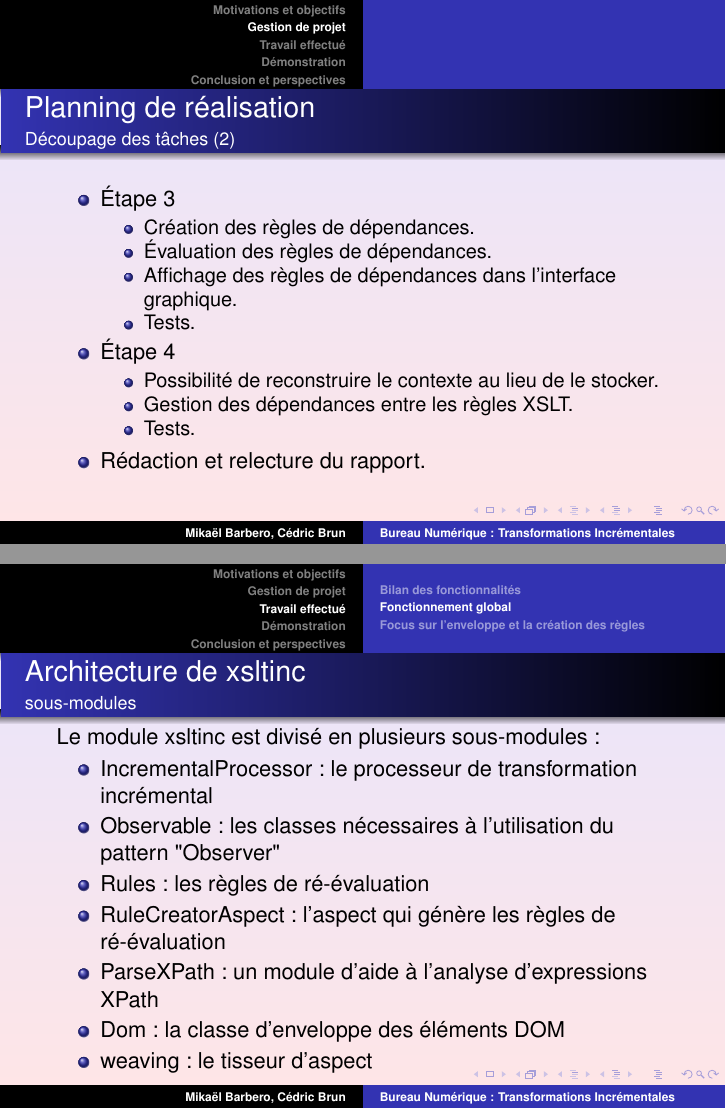
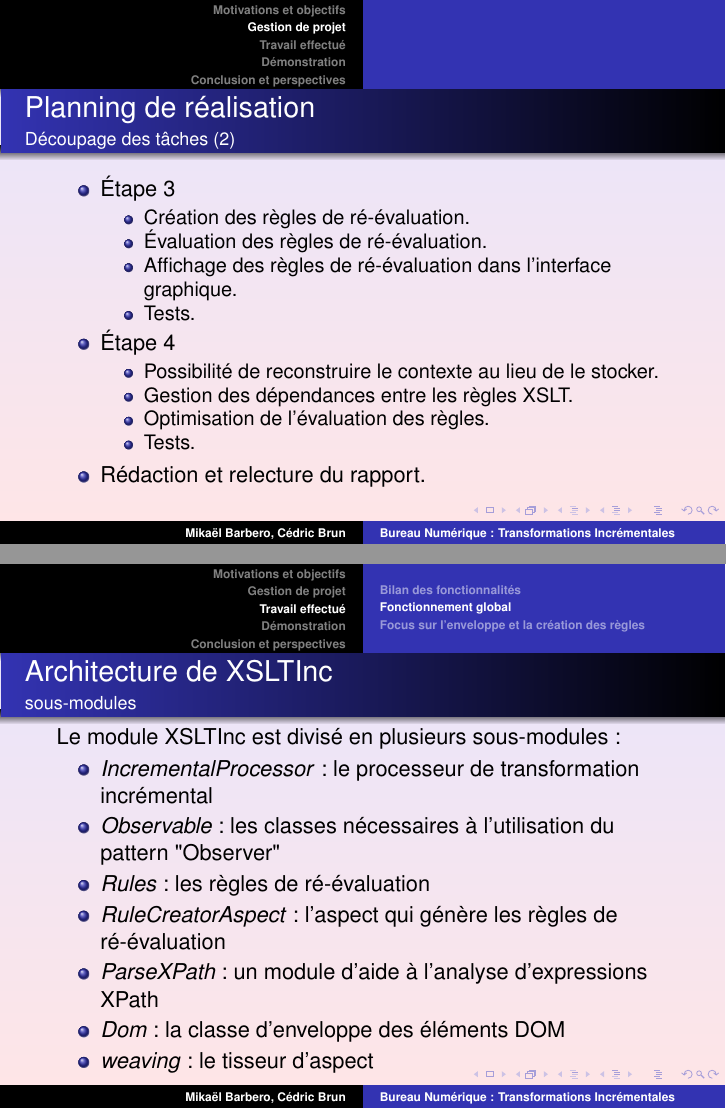
Before and after one commit to BackupTheBerlios/xsltinc-svn, LaTeX slides (reports/slides/real.tex): pages 21 and 26 of 41, joined at a grey line. Compiled offline with pdfLaTeX; the source files are stored in an older character set and shown here as Unicode.

Commit message:
FIX:forme

```diff
--- a/reports/slides/real.tex
+++ b/reports/slides/real.tex
@@ -167,15 +167,16 @@
 		\begin{itemize}
 			\item Étape 3
 			\begin{itemize}
-				\item Création des règles de dépendances.
-				\item Évaluation des règles de dépendances.
-				\item Affichage des règles de dépendances dans l'interface graphique.
+				\item Création des règles de ré-évaluation.
+				\item Évaluation des règles de ré-évaluation.
+				\item Affichage des règles de ré-évaluation dans l'interface graphique.
 				\item Tests.
 			\end{itemize}
 			\item Étape 4
 			\begin{itemize}
 				\item Possibilité de reconstruire le contexte au lieu de le stocker.
 				\item Gestion des dépendances entre les règles XSLT.
+				\item Optimisation de l'évaluation des règles.
 				\item Tests.
 			\end{itemize}
 			\item Rédaction et relecture du rapport.
@@ -214,17 +215,17 @@ aucune   & 0.98\% & 0.01 \% \\
 
 \subsection{Fonctionnement global}
   \begin{frame}
-    \frametitle{Architecture de xsltinc}
+    \frametitle{Architecture de XSLTInc }
     \framesubtitle{sous-modules}
-     Le module xsltinc est divisé en plusieurs sous-modules:
+     Le module XSLTInc est divisé en plusieurs sous-modules:
     \begin{itemize}
-        \item IncrementalProcessor : le processeur de transformation incrémental
-        \item Observable : les classes nécessaires à l'utilisation du pattern "Observer"
-        \item Rules : les règles de ré-évaluation
-        \item RuleCreatorAspect : l'aspect qui génère les règles de ré-évaluation
-        \item ParseXPath : un module d'aide à l'analyse d'expressions XPath
-        \item Dom : la classe d'enveloppe des éléments DOM
-        \item weaving : le tisseur d'aspect
+        \item $ IncrementalProcessor $: le processeur de transformation incrémental
+        \item $ Observable $: les classes nécessaires à l'utilisation du pattern "Observer"
+        \item $ Rules $: les règles de ré-évaluation
+        \item $ RuleCreatorAspect $: l'aspect qui génère les règles de ré-évaluation
+        \item $ ParseXPath $: un module d'aide à l'analyse d'expressions XPath
+        \item $ Dom $: la classe d'enveloppe des éléments DOM
+        \item $ weaving $: le tisseur d'aspect
     \end{itemize}
   \end{frame}
 
```
Also changed, not shown: reports/slides/bm.tex (+1 -1 lines).
